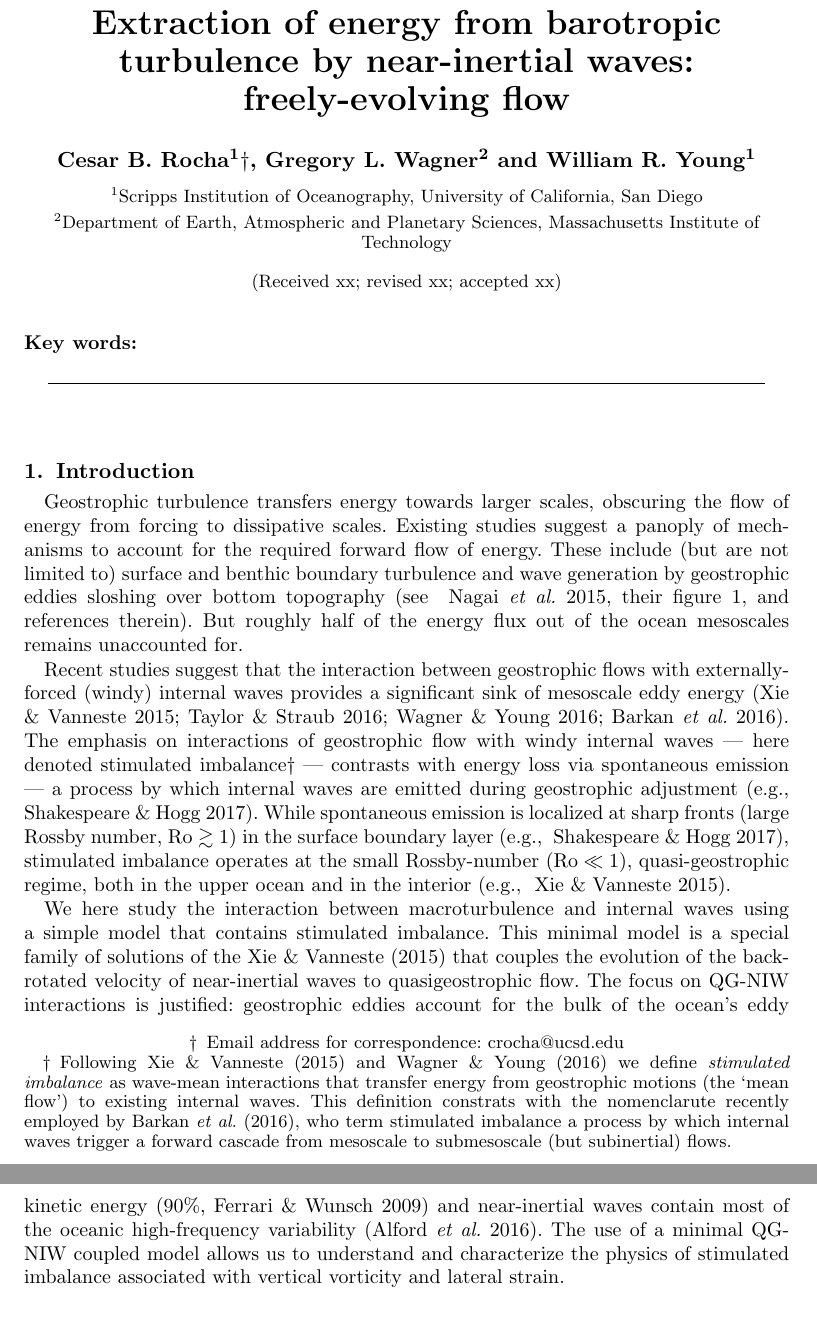
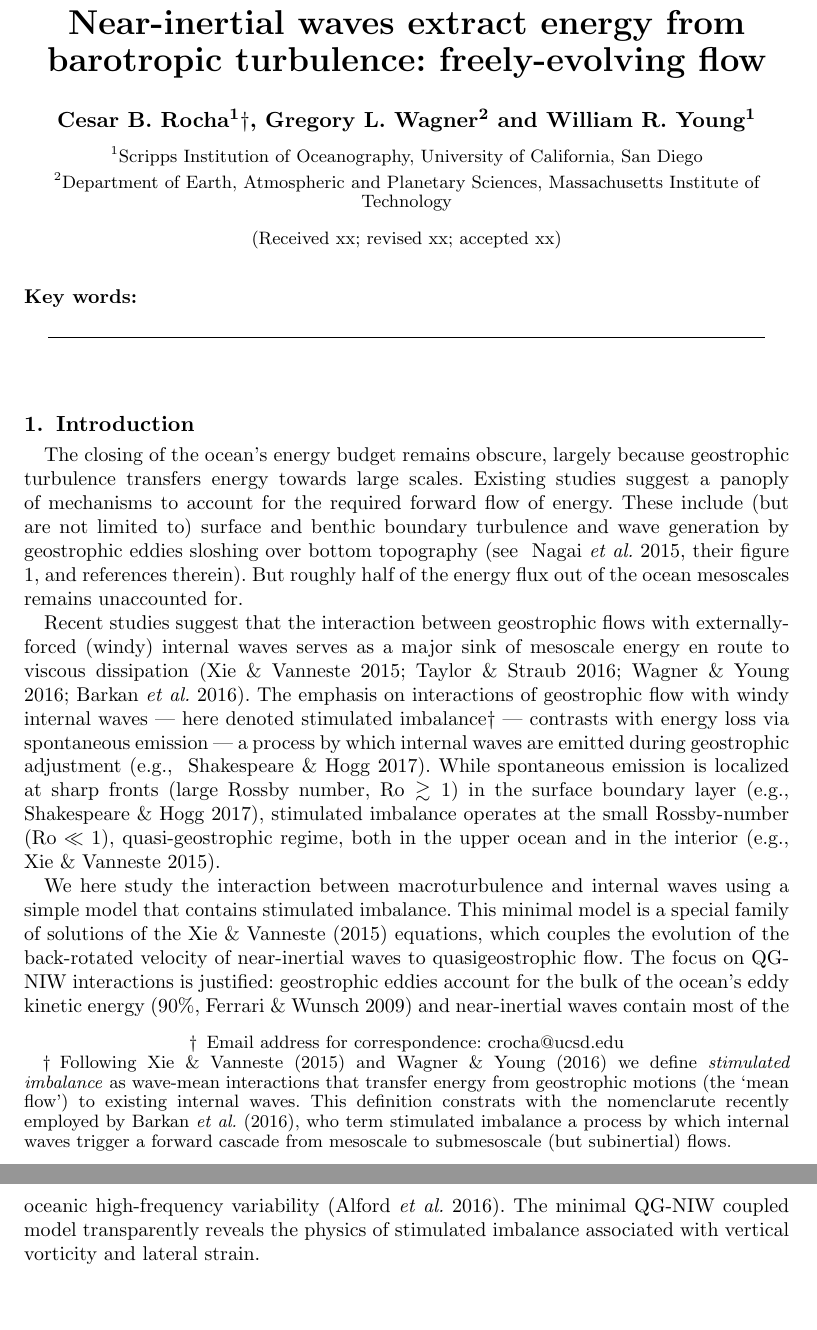
Before and after one commit to cesar-rocha/RochaWagnerYoung_JFM, a LaTeX paper (writeup/RochaWagnerYoung.tex): two parts of pages 1 and 2 of 9, joined at a grey line, cut at the place of the change. Compiled offline with pdfLaTeX; a LaTeX package or settings file that is missing is left out.

Commit message:
Minor changes

```diff
--- a/writeup/RochaWagnerYoung.tex
+++ b/writeup/RochaWagnerYoung.tex
@@ -24,12 +24,16 @@
 % our packages
 
 
-\shorttitle{ Extraction of  energy from barotropic turbulence by near-inertial waves}
+%\shorttitle{ Extraction of  energy from barotropic turbulence by near-inertial waves}
+\shorttitle{Near-inertial waves extract energy from barotropic turbulence}
+
 \shortauthor{Cesar B. Rocha, Gregory L. Wagner, and William R Young}
 
-\title{Extraction of energy from barotropic turbulence by near-inertial waves:
-        freely-evolving flow}
+%\title{Extraction of energy from barotropic turbulence by near-inertial waves:
+%        freely-evolving flow}
 
+\title{Near-inertial waves extract energy from barotropic turbulence:
+              freely-evolving flow}
 \author{Cesar B. Rocha\aff{1}
   \corresp{\email{crocha@ucsd.edu}},
   Gregory L. Wagner\aff{2}
@@ -82,8 +86,8 @@
 \section{Introduction}
 
 % 1) The mesoscale energy conundrum: a recalcitrant problem
-Geostrophic turbulence transfers energy towards larger scales,
-obscuring the flow of energy from forcing to dissipative scales.
+The closing of the ocean's energy budget remains obscure, largely because
+geostrophic turbulence transfers energy towards large scales.
 Existing studies suggest a panoply
 of mechanisms to account for the required forward flow of energy. These include
 (but are not limited to) surface and
@@ -93,8 +97,8 @@ But roughly half of the energy flux out of the ocean mesoscales remains unaccoun
 
 % 2) Stimulated imbalance: a newish mechanism
 Recent studies suggest that the interaction
-between geostrophic flows with externally-forced (windy) internal waves provides
-a significant sink of mesoscale eddy energy
+between geostrophic flows with externally-forced (windy) internal waves serves
+as a major sink of mesoscale energy en route to viscous dissipation
 \citep{xie_vanneste2015,taylor_straub2016,wagner_young2016,barkan_etal2016}.
 The emphasis on interactions of geostrophic flow with windy internal waves ---
 here denoted stimulated imbalance\footnote{Following \cite{xie_vanneste2015} and
@@ -116,14 +120,13 @@ ocean and in the interior \citep[e.g., ][]{xie_vanneste2015}.
 % 3) A minimal model of stimulated imbalance
 We here study the interaction between macroturbulence and internal waves using a
 simple model that contains stimulated imbalance. This minimal model is a special
-family of solutions of the \cite{xie_vanneste2015} that couples the evolution of
+family of solutions of the \cite{xie_vanneste2015} equations, which couples the evolution of
 the back-rotated velocity of near-inertial waves to quasigeostrophic flow. The
 focus on QG-NIW interactions is justified:  geostrophic eddies account for the
 bulk of the ocean's eddy kinetic energy \cite[$90\%$,][]{ferrari_wunsch2009} and
 near-inertial waves contain most of the oceanic high-frequency variability
-\citep{alford_etal2016}. The use of a minimal QG-NIW coupled model allows us to
-understand and characterize the physics of stimulated imbalance associated
-with vertical vorticity and lateral strain.
+\citep{alford_etal2016}. The minimal QG-NIW coupled model transparently reveals
+the physics of stimulated imbalance associated with vertical vorticity and lateral strain.
 
 \section{The physics of NIW energy extraction from a barotropic QG flow}
 
```
Also changed, not shown: writeup/RochaWagnerYoung.pdf, writeup/RochaWagnerYoung.tex (21 more changed lines).
